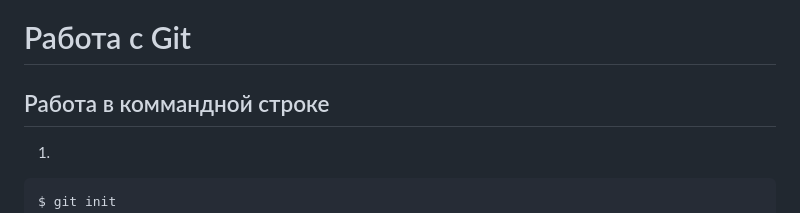
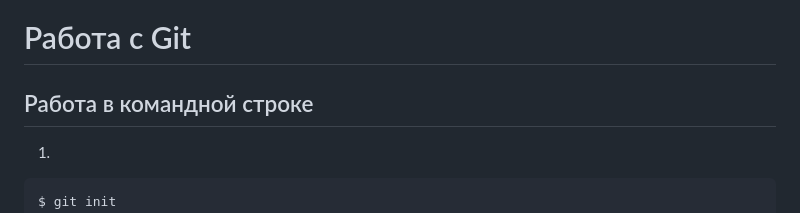
Before and after one commit to aiseeeeel/aiseeeeel.github.io, a Markdown page: working-with-git/report.md, the part around one of its changes. GitHub-like rendering.

````diff
--- a/working-with-git/report.md
+++ b/working-with-git/report.md
@@ -1,6 +1,6 @@
 # Работа с Git
 
-## Работа в коммандной строке
+## Работа в командной строке
 
 1.
 ```
````
Also changed, not shown: other parts of working-with-git/report.md (+2 -2 lines).
